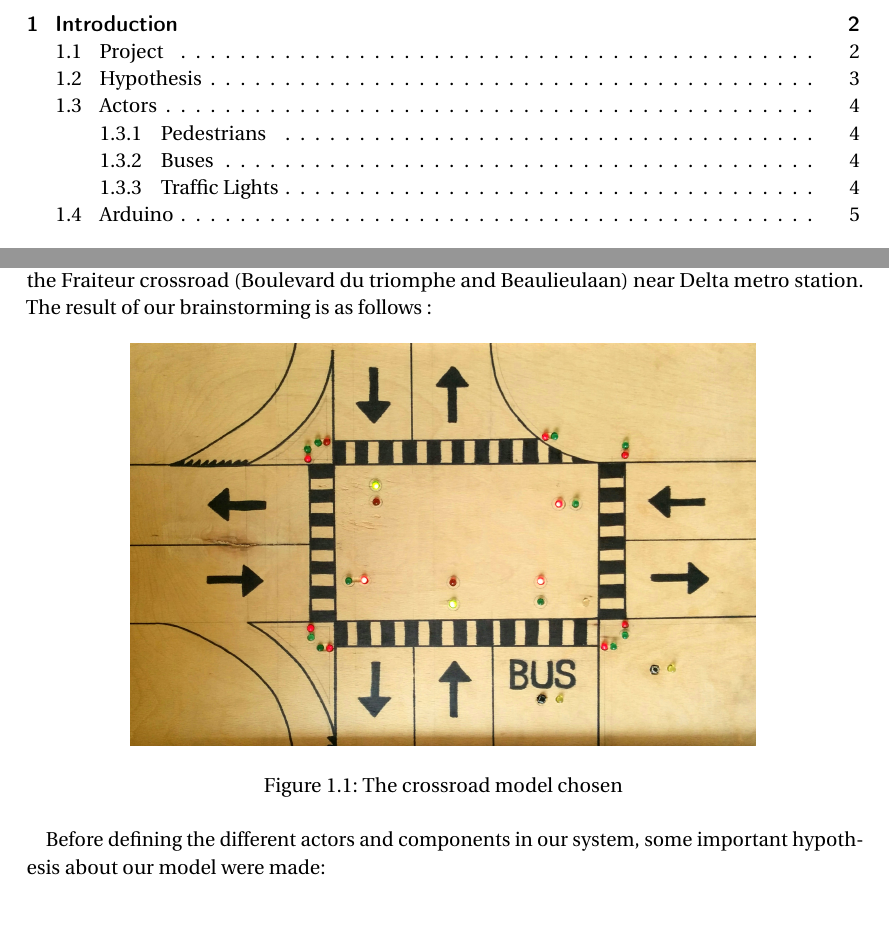
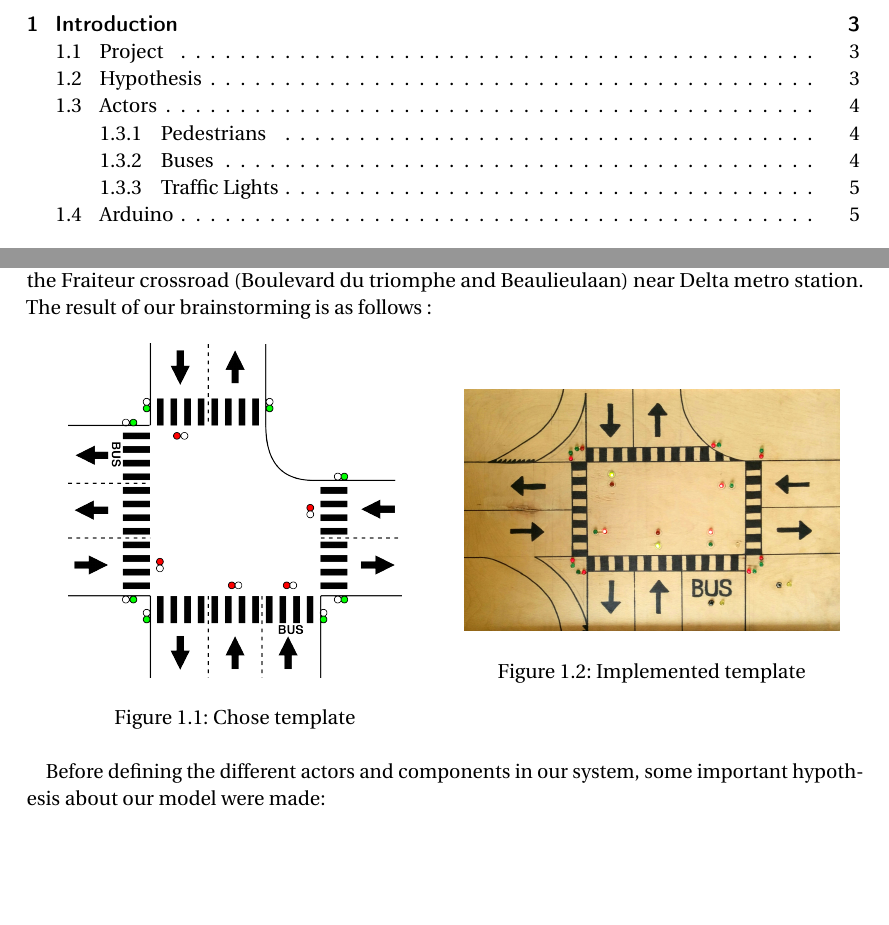
Before and after one commit to PierreGe/traffic-light, a LaTeX document (report/embedded/main.tex, which reads report/common/Introduction.tex): two parts of pages 2 and 3 of 9, joined at a grey line, cut so that both start at the same text. Compiled offline with pdfLaTeX.

Commit message:
[enh] introduction

```diff
--- a/report/common/Introduction.tex
+++ b/report/common/Introduction.tex
@@ -15,11 +15,22 @@ For the formal verification course, a more formal approach was taken. We also ha
 
 We first had to choose which crossroad will be our template. We strongly took inspiration from the Fraiteur crossroad (Boulevard du triomphe and Beaulieulaan) near Delta metro station. The result of our brainstorming is as follows :
 
-\begin{figure}[!ht] \label{fig:crossroad}
+\begin{figure}[ht]
+\centering
+\begin{minipage}{.5\textwidth}
   \centering
-    \includegraphics[width=0.75\textwidth]{../common/images/wood-crossroad.jpg}
-    \caption{The crossroad model chosen}
+  \includegraphics[width=.8\linewidth]{../common/images/crossroad.png}
+  \captionof{figure}{Chose template}
+  \label{fig:test1}
+\end{minipage}%
+\begin{minipage}{.5\textwidth}
+  \centering
+  \includegraphics[width=.9\linewidth]{../common/images/wood-crossroad.jpg}
+  \captionof{figure}{Implemented template}
+  \label{fig:test2}
+\end{minipage}
 \end{figure}
+
 
 Before defining the different actors and components in our system, some important hypothesis about our model were made:
 \begin{itemize}
```
Also changed, not shown: report/embedded/main.tex (+2 -0 lines), report/common/images/crossroad.png (added).
